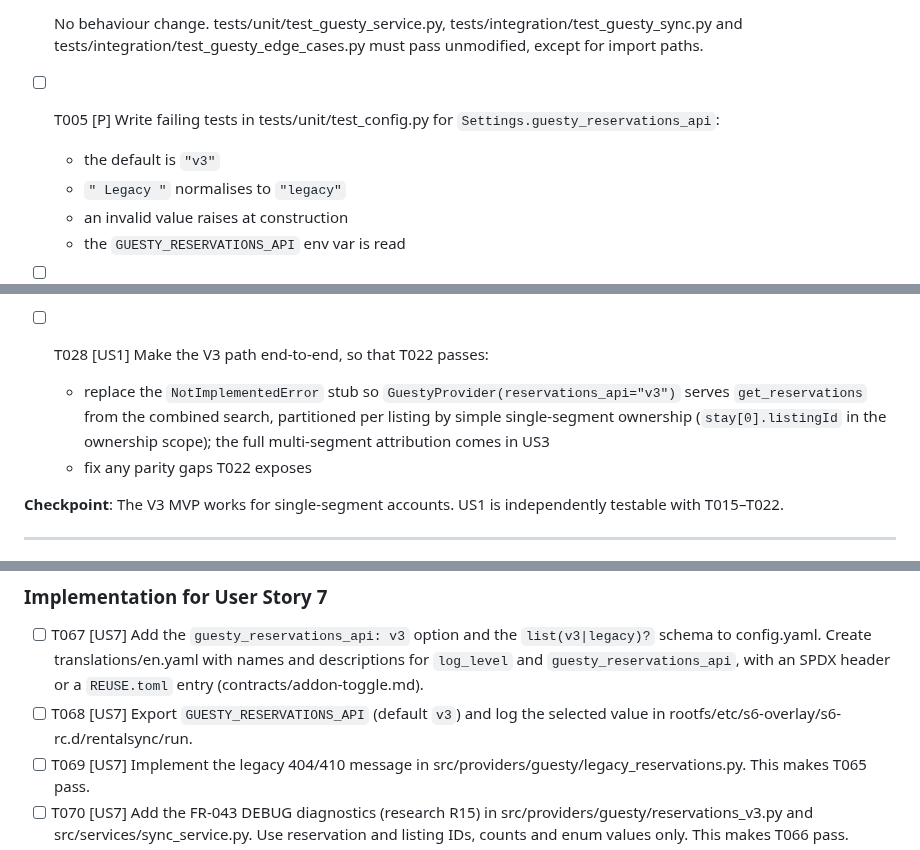
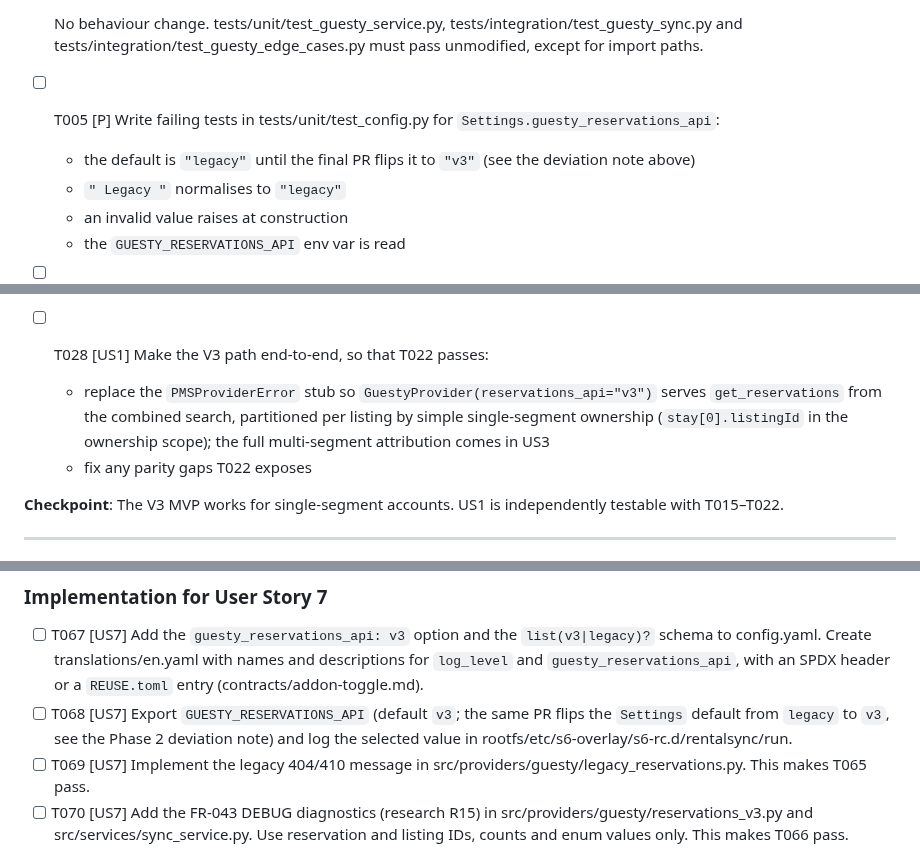
Before and after one commit to tykeal/homeassistant-rentalsync-bridge, a Markdown page: specs/004-guesty-reservations-v3/tasks.md, 3 parts joined by grey strips. GitHub-like rendering.

```diff
--- a/specs/004-guesty-reservations-v3/tasks.md
+++ b/specs/004-guesty-reservations-v3/tasks.md
@@ -85,7 +92,7 @@ Follow constitution Principle V:
 
   No behaviour change. tests/unit/test_guesty_service.py, tests/integration/test_guesty_sync.py and tests/integration/test_guesty_edge_cases.py must pass unmodified, except for import paths.
 - [ ] T005 [P] Write failing tests in tests/unit/test_config.py for `Settings.guesty_reservations_api`:
-  - the default is `"v3"`
+  - the default is `"legacy"` until the final PR flips it to `"v3"` (see the deviation note above)
   - `" Legacy "` normalises to `"legacy"`
   - an invalid value raises at construction
   - the `GUESTY_RESERVATIONS_API` env var is read
@@ -214,7 +221,7 @@ Follow constitution Principle V:
   This makes T020 pass.
 - [ ] T027 [US1] Implement the FR-006 identity check in src/services/sync_service.py, before any upsert or prune for the listing. It maps stored active bookings' `custom_data.confirmationCode` to base IDs, aborts on a mismatch, and logs the first-sync matched count at INFO. This makes T021 pass.
 - [ ] T028 [US1] Make the V3 path end-to-end, so that T022 passes:
-  - replace the `NotImplementedError` stub so `GuestyProvider(reservations_api="v3")` serves `get_reservations` from the combined search, partitioned per listing by simple single-segment ownership (`stay[0].listingId` in the ownership scope); the full multi-segment attribution comes in US3
+  - replace the `PMSProviderError` stub so `GuestyProvider(reservations_api="v3")` serves `get_reservations` from the combined search, partitioned per listing by simple single-segment ownership (`stay[0].listingId` in the ownership scope); the full multi-segment attribution comes in US3
   - fix any parity gaps T022 exposes
 
 **Checkpoint**: The V3 MVP works for single-segment accounts. US1 is independently testable with T015–T022.
@@ -494,7 +501,7 @@ Follow constitution Principle V:
 ### Implementation for User Story 7
 
 - [ ] T067 [US7] Add the `guesty_reservations_api: v3` option and the `list(v3|legacy)?` schema to config.yaml. Create translations/en.yaml with names and descriptions for `log_level` and `guesty_reservations_api`, with an SPDX header or a `REUSE.toml` entry (contracts/addon-toggle.md).
-- [ ] T068 [US7] Export `GUESTY_RESERVATIONS_API` (default `v3`) and log the selected value in rootfs/etc/s6-overlay/s6-rc.d/rentalsync/run.
+- [ ] T068 [US7] Export `GUESTY_RESERVATIONS_API` (default `v3`; the same PR flips the `Settings` default from `legacy` to `v3`, see the Phase 2 deviation note) and log the selected value in rootfs/etc/s6-overlay/s6-rc.d/rentalsync/run.
 - [ ] T069 [US7] Implement the legacy 404/410 message in src/providers/guesty/legacy_reservations.py. This makes T065 pass.
 - [ ] T070 [US7] Add the FR-043 DEBUG diagnostics (research R15) in src/providers/guesty/reservations_v3.py and src/services/sync_service.py. Use reservation and listing IDs, counts and enum values only. This makes T066 pass.
 - [ ] T071 [US7] Make T064 pass. Expected to need no code beyond T012 and T042; fix any gap found.
```
Also changed, not shown: other parts of specs/004-guesty-reservations-v3/tasks.md (+12 -5 lines).
